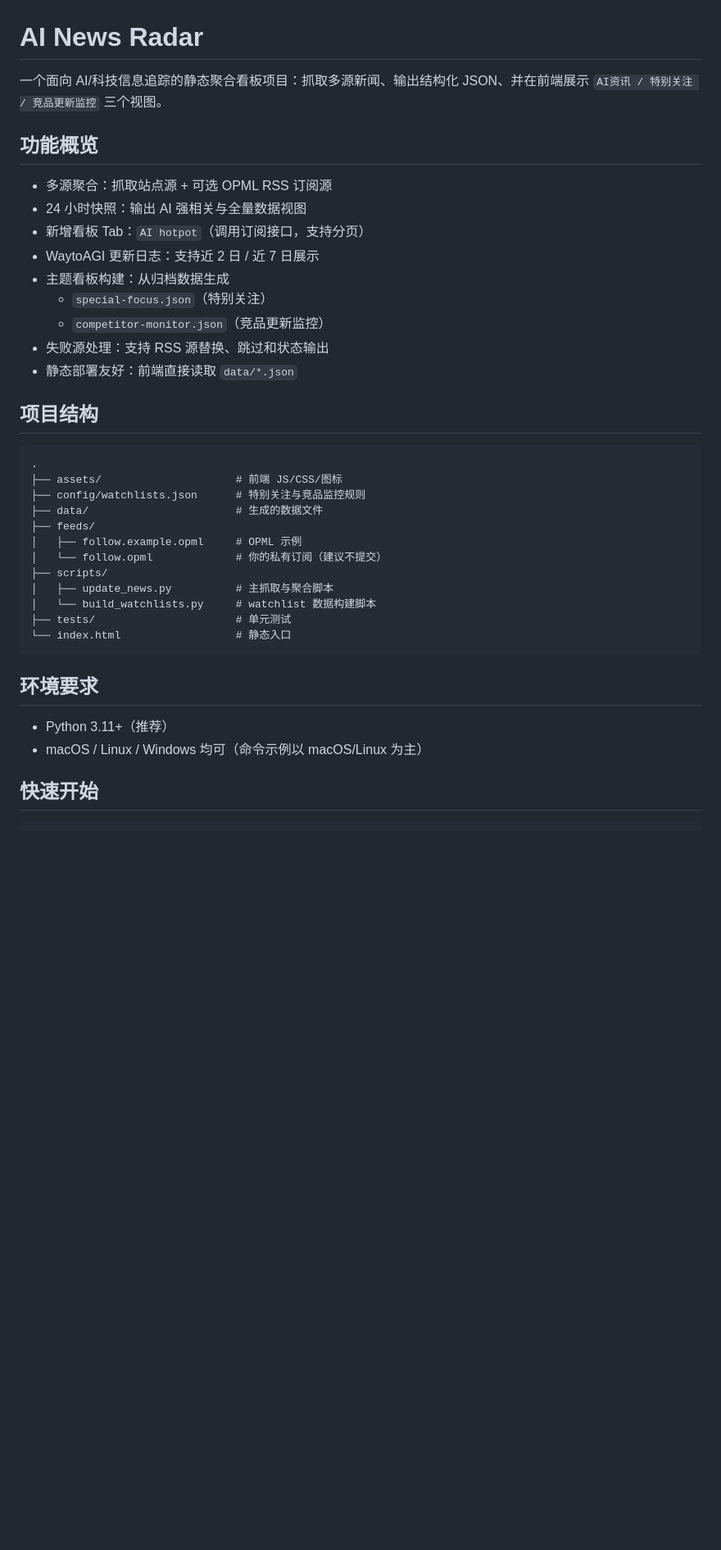
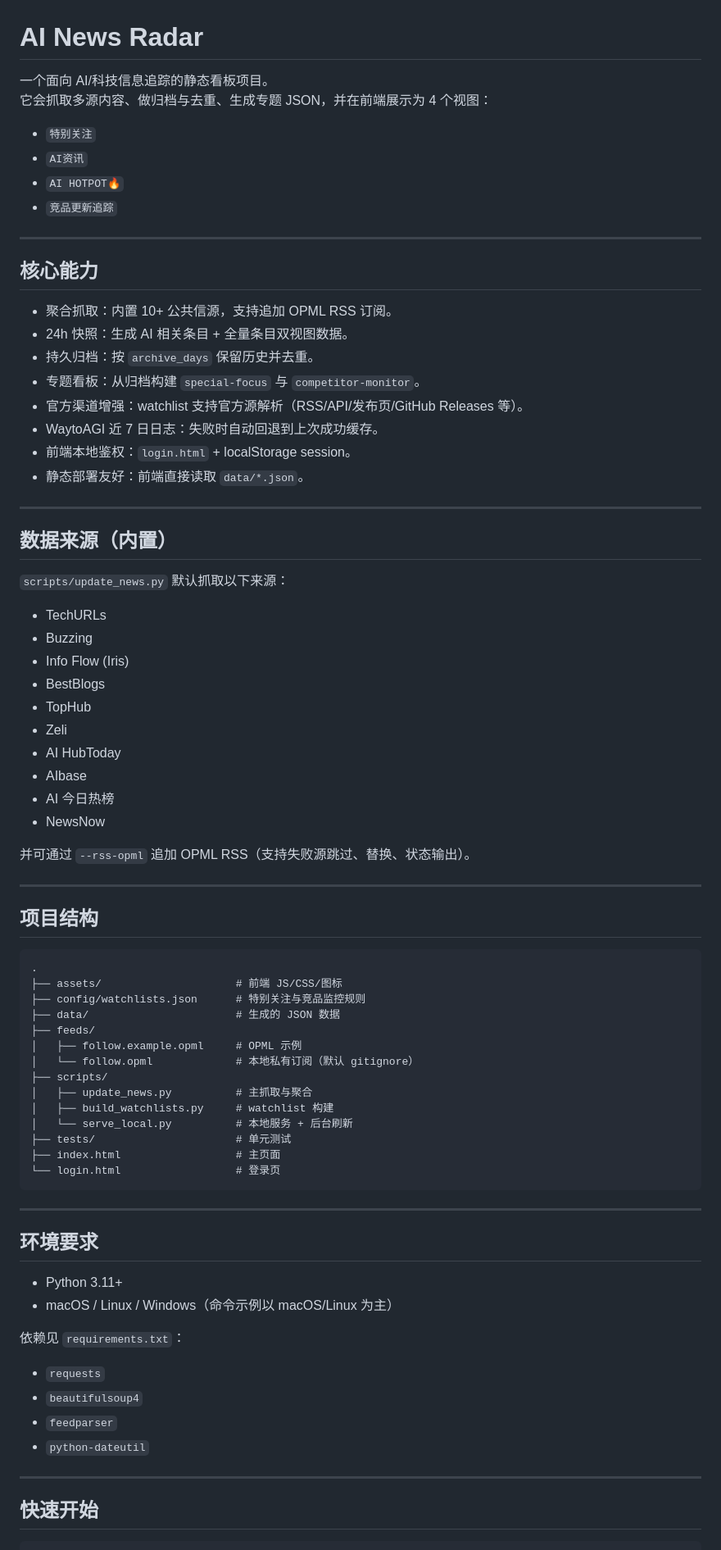
Before and after one commit to katharinadi0523-create/ai-news-radar, a Markdown page: README.md, the part around one of its changes. Shown at 82% size. Rendered like a GitHub page; blank space fills up the shorter version.

Commit message:
docs: rewrite README for current project

````diff
--- a/README.md
+++ b/README.md
@@ -1,18 +1,46 @@
 # AI News Radar
 
-一个面向 AI/科技信息追踪的静态聚合看板项目：抓取多源新闻、输出结构化 JSON、并在前端展示 `AI资讯 / 特别关注 / 竞品更新监控` 三个视图。
+一个面向 AI/科技信息追踪的静态看板项目。
+它会抓取多源内容、做归档与去重、生成专题 JSON，并在前端展示为 4 个视图：
 
-## 功能概览
+- `特别关注`
+- `AI资讯`
+- `AI HOTPOT🔥`
+- `竞品更新追踪`
 
-- 多源聚合：抓取站点源 + 可选 OPML RSS 订阅源
-- 24 小时快照：输出 AI 强相关与全量数据视图
-- 新增看板 Tab：`AI hotpot`（调用订阅接口，支持分页）
-- WaytoAGI 更新日志：支持近 2 日 / 近 7 日展示
-- 主题看板构建：从归档数据生成
-  - `special-focus.json`（特别关注）
-  - `competitor-monitor.json`（竞品更新监控）
-- 失败源处理：支持 RSS 源替换、跳过和状态输出
-- 静态部署友好：前端直接读取 `data/*.json`
+---
+
+## 核心能力
+
+- 聚合抓取：内置 10+ 公共信源，支持追加 OPML RSS 订阅。
+- 24h 快照：生成 AI 相关条目 + 全量条目双视图数据。
+- 持久归档：按 `archive_days` 保留历史并去重。
+- 专题看板：从归档构建 `special-focus` 与 `competitor-monitor`。
+- 官方渠道增强：watchlist 支持官方源解析（RSS/API/发布页/GitHub Releases 等）。
+- WaytoAGI 近 7 日日志：失败时自动回退到上次成功缓存。
+- 前端本地鉴权：`login.html` + localStorage session。
+- 静态部署友好：前端直接读取 `data/*.json`。
+
+---
+
+## 数据来源（内置）
+
+`scripts/update_news.py` 默认抓取以下来源：
+
+- TechURLs
+- Buzzing
+- Info Flow (Iris)
+- BestBlogs
+- TopHub
+- Zeli
+- AI HubToday
+- AIbase
+- AI 今日热榜
+- NewsNow
+
+并可通过 `--rss-opml` 追加 OPML RSS（支持失败源跳过、替换、状态输出）。
+
+---
 
 ## 项目结构
 
@@ -20,21 +48,34 @@
 .
 ├── assets/                     # 前端 JS/CSS/图标
 ├── config/watchlists.json      # 特别关注与竞品监控规则
-├── data/                       # 生成的数据文件
+├── data/                       # 生成的 JSON 数据
 ├── feeds/
 │   ├── follow.example.opml     # OPML 示例
-│   └── follow.opml             # 你的私有订阅（建议不提交）
+│   └── follow.opml             # 本地私有订阅（默认 gitignore）
 ├── scripts/
-│   ├── update_news.py          # 主抓取与聚合脚本
-│   └── build_watchlists.py     # watchlist 数据构建脚本
+│   ├── update_news.py          # 主抓取与聚合
+│   ├── build_watchlists.py     # watchlist 构建
+│   └── serve_local.py          # 本地服务 + 后台刷新
 ├── tests/                      # 单元测试
-└── index.html                  # 静态入口
+├── index.html                  # 主页面
+└── login.html                  # 登录页
 ```
+
+---
 
 ## 环境要求
 
-- Python 3.11+（推荐）
-- macOS / Linux / Windows 均可（命令示例以 macOS/Linux 为主）
+- Python 3.11+
+- macOS / Linux / Windows（命令示例以 macOS/Linux 为主）
+
+依赖见 `requirements.txt`：
+
+- `requests`
+- `beautifulsoup4`
+- `feedparser`
+- `python-dateutil`
+
+---
 
 ## 快速开始
 
````
Also changed, not shown: other parts of README.md (+129 -55 lines).
